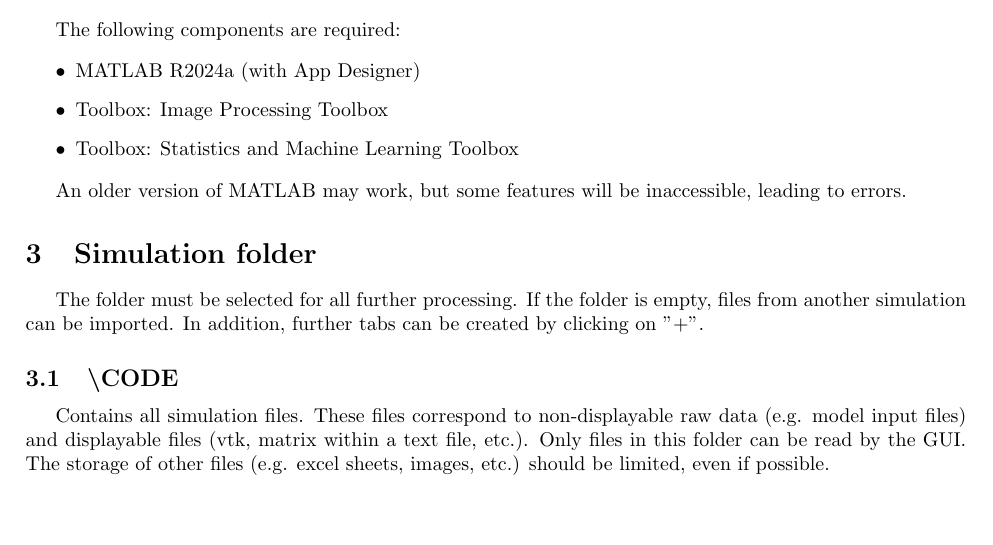
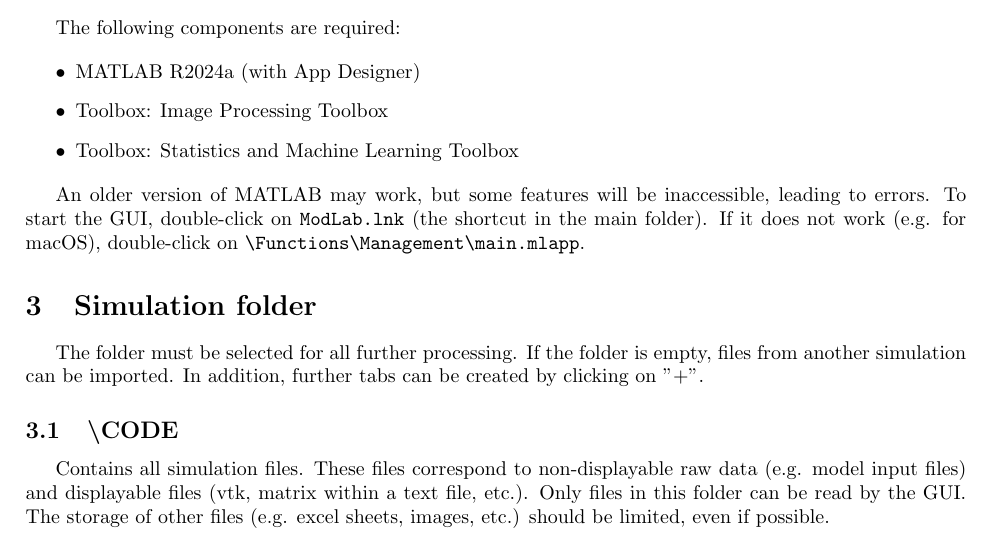
Before and after one commit to kdaigne/ModLab, a LaTeX document (UserGuide/userguide.tex): part of page 3 of 8, cut so that both start at the same text, the shorter picture padded with empty space. Compiled offline with pdfLaTeX.

Commit message:
Add files via upload

```diff
--- a/UserGuide/userguide.tex
+++ b/UserGuide/userguide.tex
@@ -63,7 +63,7 @@ The following components are required:
     \item Toolbox: Statistics and Machine Learning Toolbox
 \end{itemize}
 
-An older version of MATLAB may work, but some features will be inaccessible, leading to errors.
+An older version of MATLAB may work, but some features will be inaccessible, leading to errors. To start the GUI, double-click on \path{ModLab.lnk} (the shortcut in the main folder). If it does not work (e.g. for macOS), double-click on \path{\Functions\Management\main.mlapp}.
 
 \section{Simulation folder}
 
```
Also changed, not shown: UserGuide/userguide.pdf.
